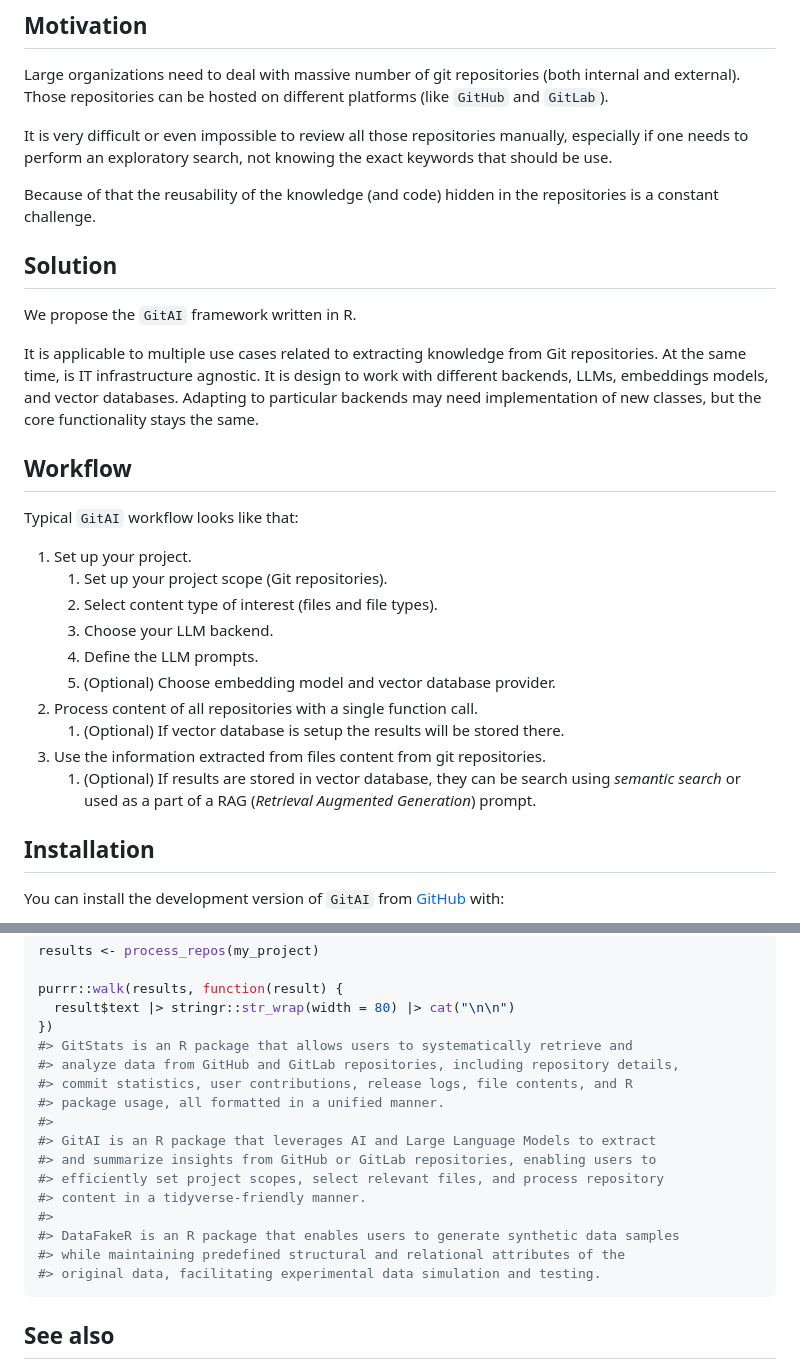
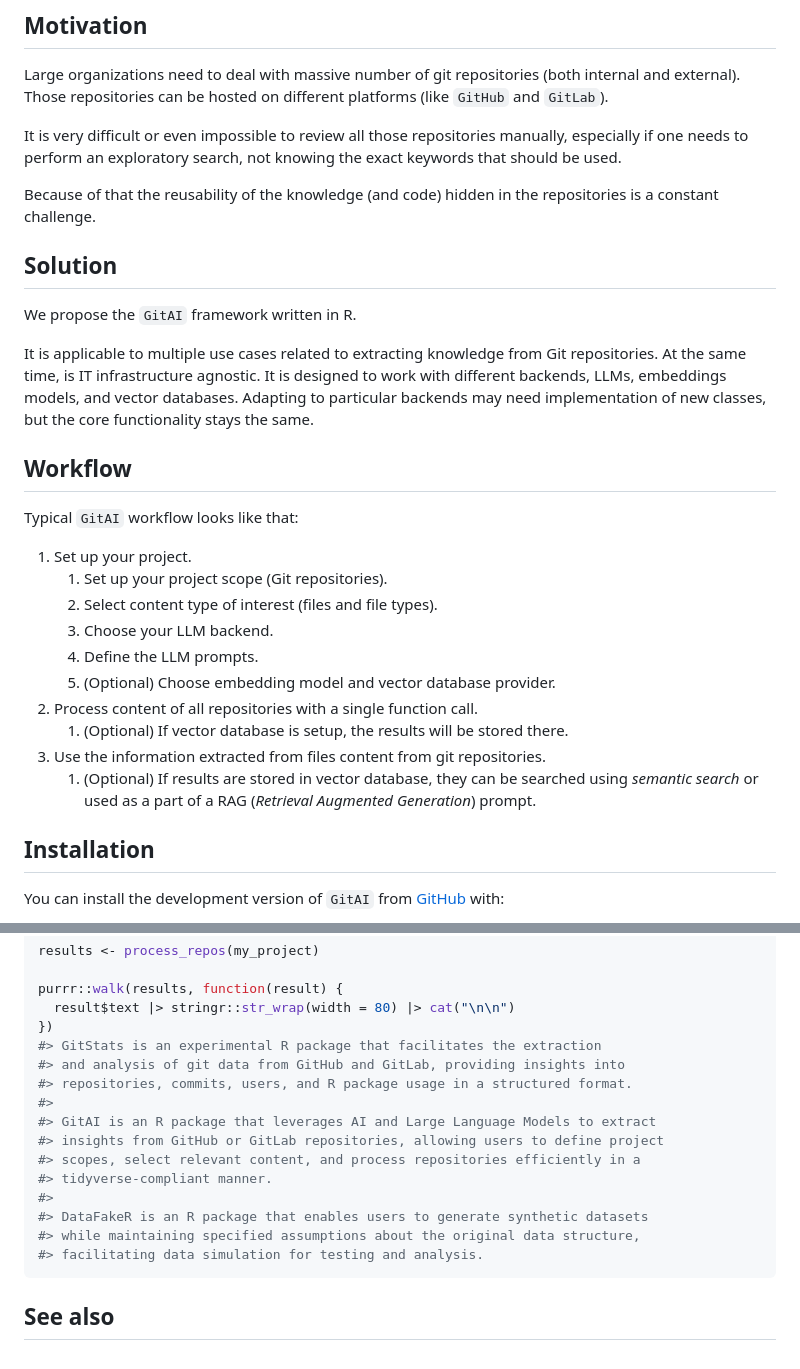
Before and after one commit to r-world-devs/GitAI, a Markdown page: README.md, 2 parts joined by grey strips. GitHub-like rendering.

Commit message:
Knit README after changes from review.

````diff
--- a/README.md
+++ b/README.md
@@ -20,7 +20,7 @@ different platforms (like `GitHub` and `GitLab`).
 
 It is very difficult or even impossible to review all those repositories
 manually, especially if one needs to perform an exploratory search, not
-knowing the exact keywords that should be use.
+knowing the exact keywords that should be used.
 
 Because of that the reusability of the knowledge (and code) hidden in
 the repositories is a constant challenge.
@@ -31,7 +31,7 @@ We propose the `GitAI` framework written in R.
 
 It is applicable to multiple use cases related to extracting knowledge
 from Git repositories. At the same time, is IT infrastructure agnostic.
-It is design to work with different backends, LLMs, embeddings models,
+It is designed to work with different backends, LLMs, embeddings models,
 and vector databases. Adapting to particular backends may need
 implementation of new classes, but the core functionality stays the
 same.
@@ -47,12 +47,12 @@ Typical `GitAI` workflow looks like that:
     4.  Define the LLM prompts.
     5.  (Optional) Choose embedding model and vector database provider.
 2.  Process content of all repositories with a single function call.
-    1.  (Optional) If vector database is setup the results will be
+    1.  (Optional) If vector database is setup, the results will be
         stored there.
 3.  Use the information extracted from files content from git
     repositories.
     1.  (Optional) If results are stored in vector database, they can be
-        search using *semantic search* or used as a part of a RAG
+        searched using *semantic search* or used as a part of a RAG
         (*Retrieval Augmented Generation*) prompt.
 
 ## Installation
@@ -99,19 +99,18 @@ results <- process_repos(my_project)
 purrr::walk(results, function(result) {
   result$text |> stringr::str_wrap(width = 80) |> cat("\n\n")
 })
-#> GitStats is an R package that allows users to systematically retrieve and
-#> analyze data from GitHub and GitLab repositories, including repository details,
-#> commit statistics, user contributions, release logs, file contents, and R
-#> package usage, all formatted in a unified manner.
+#> GitStats is an experimental R package that facilitates the extraction
+#> and analysis of git data from GitHub and GitLab, providing insights into
+#> repositories, commits, users, and R package usage in a structured format.
 #>
 #> GitAI is an R package that leverages AI and Large Language Models to extract
-#> and summarize insights from GitHub or GitLab repositories, enabling users to
-#> efficiently set project scopes, select relevant files, and process repository
-#> content in a tidyverse-friendly manner.
+#> insights from GitHub or GitLab repositories, allowing users to define project
+#> scopes, select relevant content, and process repositories efficiently in a
+#> tidyverse-compliant manner.
 #>
-#> DataFakeR is an R package that enables users to generate synthetic data samples
-#> while maintaining predefined structural and relational attributes of the
-#> original data, facilitating experimental data simulation and testing.
+#> DataFakeR is an R package that enables users to generate synthetic datasets
+#> while maintaining specified assumptions about the original data structure,
+#> facilitating data simulation for testing and analysis.
 ```
 
 ## See also
````
